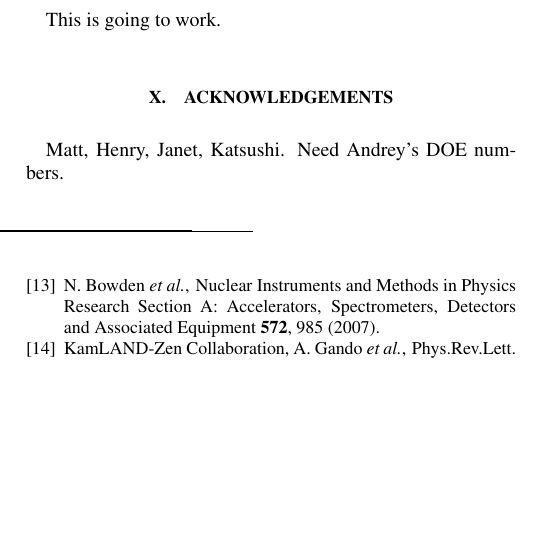
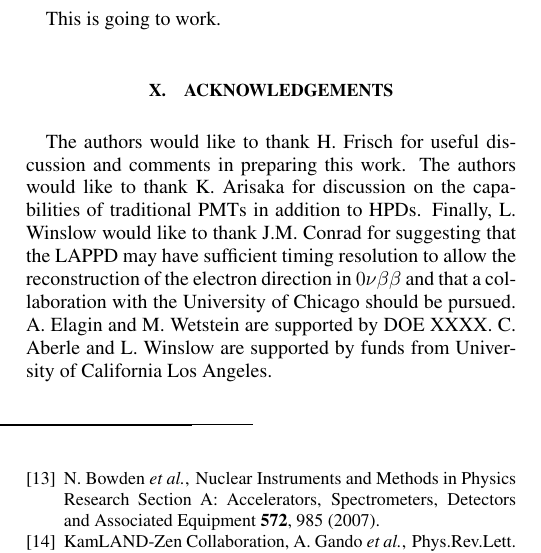
Before and after one commit to lawinslow137/DirectionPaper2013, a LaTeX paper (Direction.tex): part of one column of page 5 of 5, cut so that both start at the same text, the shorter picture padded with empty space. Compiled offline with pdfLaTeX.

Commit message:
Add acknowledgements. --Lindley

```diff
--- a/Direction.tex
+++ b/Direction.tex
@@ -188,7 +188,7 @@ Hopefully results
 This is going to work.
 
 \section{Acknowledgements}
-Matt, Henry, Janet, Katsushi. Need Andrey's DOE numbers.
+The authors would like to thank H. Frisch for useful discussion and comments in preparing this work. The authors would like to thank K. Arisaka for discussion on the capabilities of traditional PMTs in addition to HPDs. Finally, L. Winslow would like to thank J.M. Conrad for suggesting that the LAPPD may have sufficient timing resolution to allow the reconstruction of the electron direction in $0\nu\beta\beta$ and that a collaboration with the University of Chicago should be pursued.  A. Elagin and M. Wetstein are supported by DOE XXXX. C. Aberle and L. Winslow are supported by funds from University of California Los Angeles.
 
 \bibliography{DirectionBibliography}
 
```
